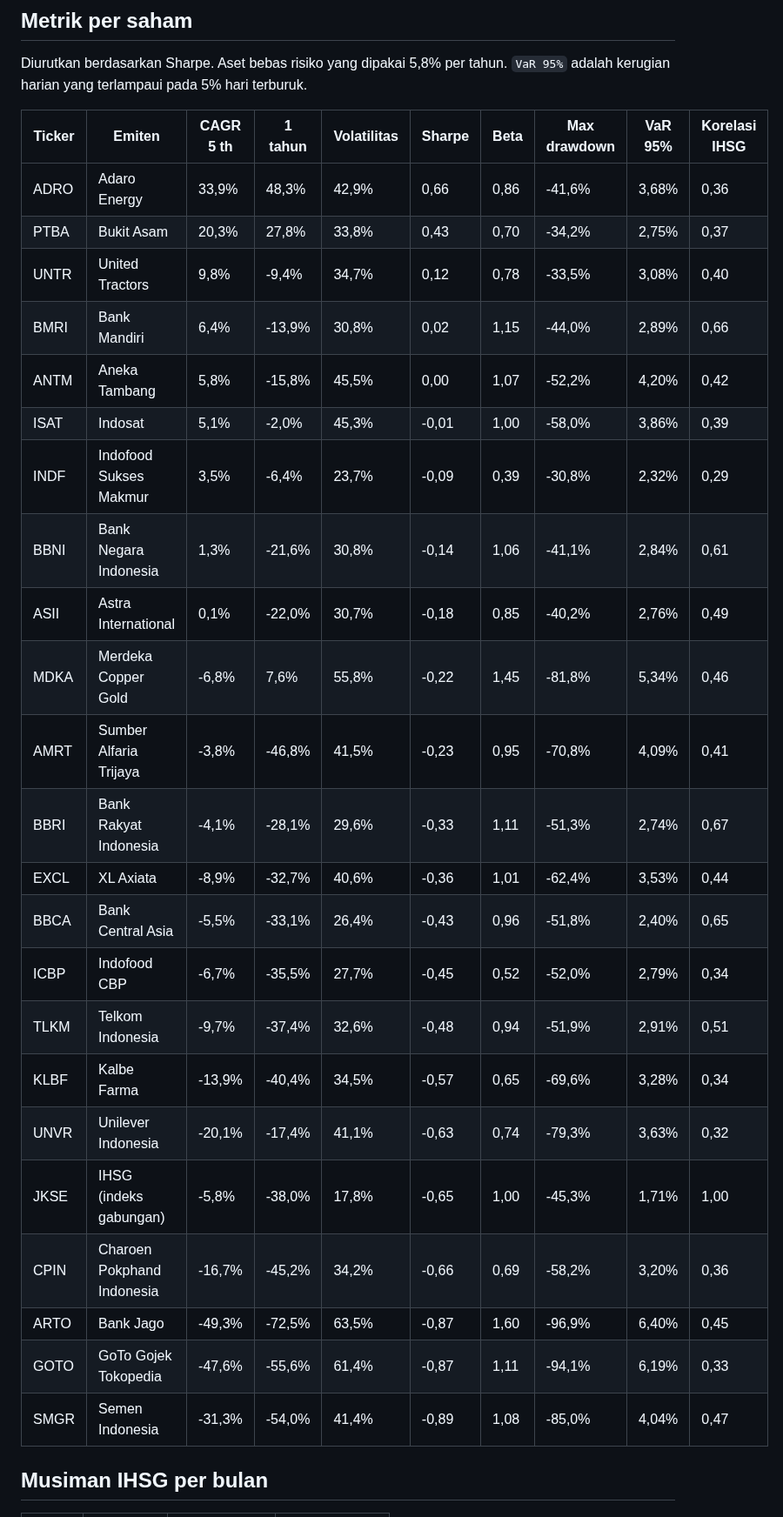
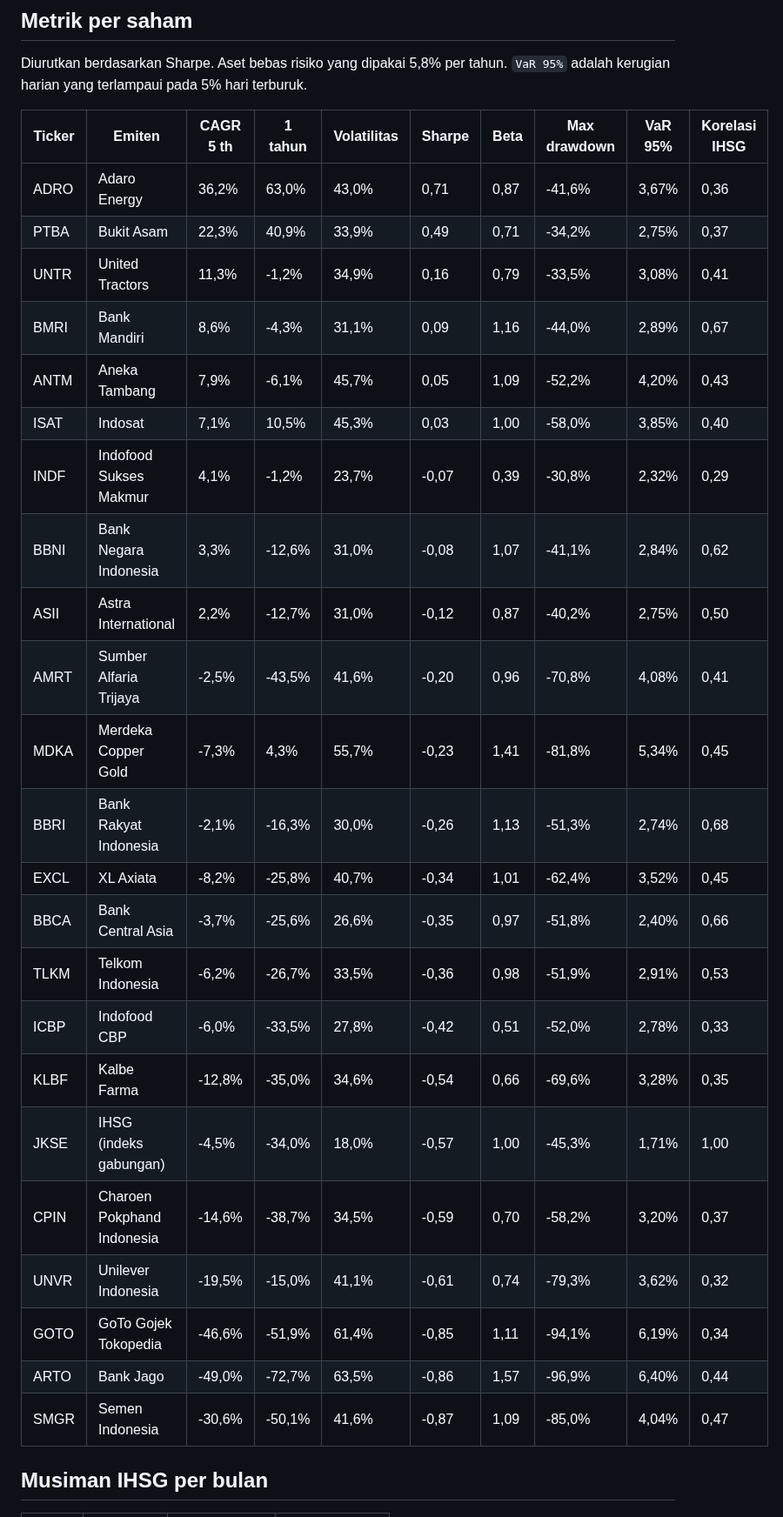
Before and after one commit to 4RGY/ihsg-idx-analytics, a Markdown page: outputs/laporan.md, the part around one of its changes. Shown at 87% size. Rendered like a GitHub page.

```diff
--- a/outputs/laporan.md
+++ b/outputs/laporan.md
@@ -31,29 +31,29 @@ Diurutkan berdasarkan Sharpe. Aset bebas risiko yang dipakai 5,8% per tahun. `Va
 
 | Ticker | Emiten | CAGR 5 th | 1 tahun | Volatilitas | Sharpe | Beta | Max drawdown | VaR 95% | Korelasi IHSG |
 |---|---|---|---|---|---|---|---|---|---|
-| ADRO | Adaro Energy | 33,9% | 48,3% | 42,9% | 0,66 | 0,86 | -41,6% | 3,68% | 0,36 |
-| PTBA | Bukit Asam | 20,3% | 27,8% | 33,8% | 0,43 | 0,70 | -34,2% | 2,75% | 0,37 |
-| UNTR | United Tractors | 9,8% | -9,4% | 34,7% | 0,12 | 0,78 | -33,5% | 3,08% | 0,40 |
-| BMRI | Bank Mandiri | 6,4% | -13,9% | 30,8% | 0,02 | 1,15 | -44,0% | 2,89% | 0,66 |
-| ANTM | Aneka Tambang | 5,8% | -15,8% | 45,5% | 0,00 | 1,07 | -52,2% | 4,20% | 0,42 |
-| ISAT | Indosat | 5,1% | -2,0% | 45,3% | -0,01 | 1,00 | -58,0% | 3,86% | 0,39 |
-| INDF | Indofood Sukses Makmur | 3,5% | -6,4% | 23,7% | -0,09 | 0,39 | -30,8% | 2,32% | 0,29 |
-| BBNI | Bank Negara Indonesia | 1,3% | -21,6% | 30,8% | -0,14 | 1,06 | -41,1% | 2,84% | 0,61 |
-| ASII | Astra International | 0,1% | -22,0% | 30,7% | -0,18 | 0,85 | -40,2% | 2,76% | 0,49 |
-| MDKA | Merdeka Copper Gold | -6,8% | 7,6% | 55,8% | -0,22 | 1,45 | -81,8% | 5,34% | 0,46 |
-| AMRT | Sumber Alfaria Trijaya | -3,8% | -46,8% | 41,5% | -0,23 | 0,95 | -70,8% | 4,09% | 0,41 |
-| BBRI | Bank Rakyat Indonesia | -4,1% | -28,1% | 29,6% | -0,33 | 1,11 | -51,3% | 2,74% | 0,67 |
-| EXCL | XL Axiata | -8,9% | -32,7% | 40,6% | -0,36 | 1,01 | -62,4% | 3,53% | 0,44 |
-| BBCA | Bank Central Asia | -5,5% | -33,1% | 26,4% | -0,43 | 0,96 | -51,8% | 2,40% | 0,65 |
-| ICBP | Indofood CBP | -6,7% | -35,5% | 27,7% | -0,45 | 0,52 | -52,0% | 2,79% | 0,34 |
-| TLKM | Telkom Indonesia | -9,7% | -37,4% | 32,6% | -0,48 | 0,94 | -51,9% | 2,91% | 0,51 |
-| KLBF | Kalbe Farma | -13,9% | -40,4% | 34,5% | -0,57 | 0,65 | -69,6% | 3,28% | 0,34 |
-| UNVR | Unilever Indonesia | -20,1% | -17,4% | 41,1% | -0,63 | 0,74 | -79,3% | 3,63% | 0,32 |
-| JKSE | IHSG (indeks gabungan) | -5,8% | -38,0% | 17,8% | -0,65 | 1,00 | -45,3% | 1,71% | 1,00 |
-| CPIN | Charoen Pokphand Indonesia | -16,7% | -45,2% | 34,2% | -0,66 | 0,69 | -58,2% | 3,20% | 0,36 |
-| ARTO | Bank Jago | -49,3% | -72,5% | 63,5% | -0,87 | 1,60 | -96,9% | 6,40% | 0,45 |
-| GOTO | GoTo Gojek Tokopedia | -47,6% | -55,6% | 61,4% | -0,87 | 1,11 | -94,1% | 6,19% | 0,33 |
-| SMGR | Semen Indonesia | -31,3% | -54,0% | 41,4% | -0,89 | 1,08 | -85,0% | 4,04% | 0,47 |
+| ADRO | Adaro Energy | 36,2% | 63,0% | 43,0% | 0,71 | 0,87 | -41,6% | 3,67% | 0,36 |
+| PTBA | Bukit Asam | 22,3% | 40,9% | 33,9% | 0,49 | 0,71 | -34,2% | 2,75% | 0,37 |
+| UNTR | United Tractors | 11,3% | -1,2% | 34,9% | 0,16 | 0,79 | -33,5% | 3,08% | 0,41 |
+| BMRI | Bank Mandiri | 8,6% | -4,3% | 31,1% | 0,09 | 1,16 | -44,0% | 2,89% | 0,67 |
+| ANTM | Aneka Tambang | 7,9% | -6,1% | 45,7% | 0,05 | 1,09 | -52,2% | 4,20% | 0,43 |
+| ISAT | Indosat | 7,1% | 10,5% | 45,3% | 0,03 | 1,00 | -58,0% | 3,85% | 0,40 |
+| INDF | Indofood Sukses Makmur | 4,1% | -1,2% | 23,7% | -0,07 | 0,39 | -30,8% | 2,32% | 0,29 |
+| BBNI | Bank Negara Indonesia | 3,3% | -12,6% | 31,0% | -0,08 | 1,07 | -41,1% | 2,84% | 0,62 |
+| ASII | Astra International | 2,2% | -12,7% | 31,0% | -0,12 | 0,87 | -40,2% | 2,75% | 0,50 |
+| AMRT | Sumber Alfaria Trijaya | -2,5% | -43,5% | 41,6% | -0,20 | 0,96 | -70,8% | 4,08% | 0,41 |
+| MDKA | Merdeka Copper Gold | -7,3% | 4,3% | 55,7% | -0,23 | 1,41 | -81,8% | 5,34% | 0,45 |
+| BBRI | Bank Rakyat Indonesia | -2,1% | -16,3% | 30,0% | -0,26 | 1,13 | -51,3% | 2,74% | 0,68 |
+| EXCL | XL Axiata | -8,2% | -25,8% | 40,7% | -0,34 | 1,01 | -62,4% | 3,52% | 0,45 |
+| BBCA | Bank Central Asia | -3,7% | -25,6% | 26,6% | -0,35 | 0,97 | -51,8% | 2,40% | 0,66 |
+| TLKM | Telkom Indonesia | -6,2% | -26,7% | 33,5% | -0,36 | 0,98 | -51,9% | 2,91% | 0,53 |
+| ICBP | Indofood CBP | -6,0% | -33,5% | 27,8% | -0,42 | 0,51 | -52,0% | 2,78% | 0,33 |
+| KLBF | Kalbe Farma | -12,8% | -35,0% | 34,6% | -0,54 | 0,66 | -69,6% | 3,28% | 0,35 |
+| JKSE | IHSG (indeks gabungan) | -4,5% | -34,0% | 18,0% | -0,57 | 1,00 | -45,3% | 1,71% | 1,00 |
+| CPIN | Charoen Pokphand Indonesia | -14,6% | -38,7% | 34,5% | -0,59 | 0,70 | -58,2% | 3,20% | 0,37 |
+| UNVR | Unilever Indonesia | -19,5% | -15,0% | 41,1% | -0,61 | 0,74 | -79,3% | 3,62% | 0,32 |
+| GOTO | GoTo Gojek Tokopedia | -46,6% | -51,9% | 61,4% | -0,85 | 1,11 | -94,1% | 6,19% | 0,34 |
+| ARTO | Bank Jago | -49,0% | -72,7% | 63,5% | -0,86 | 1,57 | -96,9% | 6,40% | 0,44 |
+| SMGR | Semen Indonesia | -30,6% | -50,1% | 41,6% | -0,87 | 1,09 | -85,0% | 4,04% | 0,47 |
 
 ## Musiman IHSG per bulan
 
```
Also changed, not shown: other parts of outputs/laporan.md (+25 -25 lines), outputs/figures/01_risiko_imbal_hasil.png, outputs/figures/02_pertumbuhan_100.png, outputs/figures/03_drawdown.png, outputs/figures/04_musiman_bulanan.png, 5 other files.
